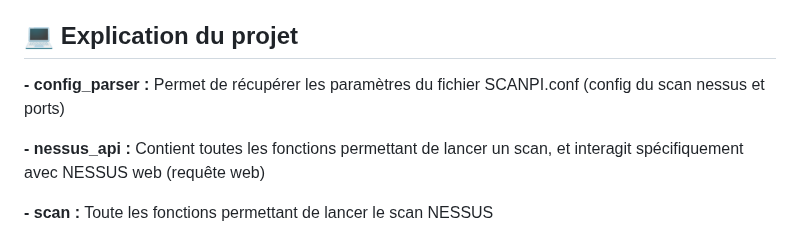
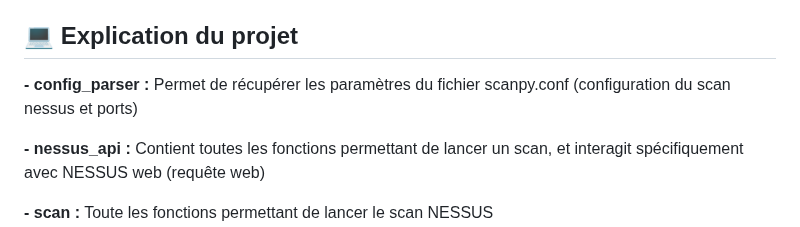
Before and after one commit to a2vWgn/ToolBox-Wagner-M1, a Markdown page: README.md, the part around the change. GitHub-like rendering.

```diff
--- a/README.md
+++ b/README.md
@@ -20,7 +20,7 @@
 
 
 ## 💻 Explication du projet
-<B> - config_parser :</B> Permet de récupérer les paramètres du fichier SCANPI.conf (config du scan nessus et ports)
+<B> - config_parser :</B> Permet de récupérer les paramètres du fichier scanpy.conf (configuration du scan nessus et ports)
 
 <B> - nessus_api :</B> Contient toutes les fonctions permettant de lancer un scan, et interagit spécifiquement avec NESSUS web (requête web)
 
```
